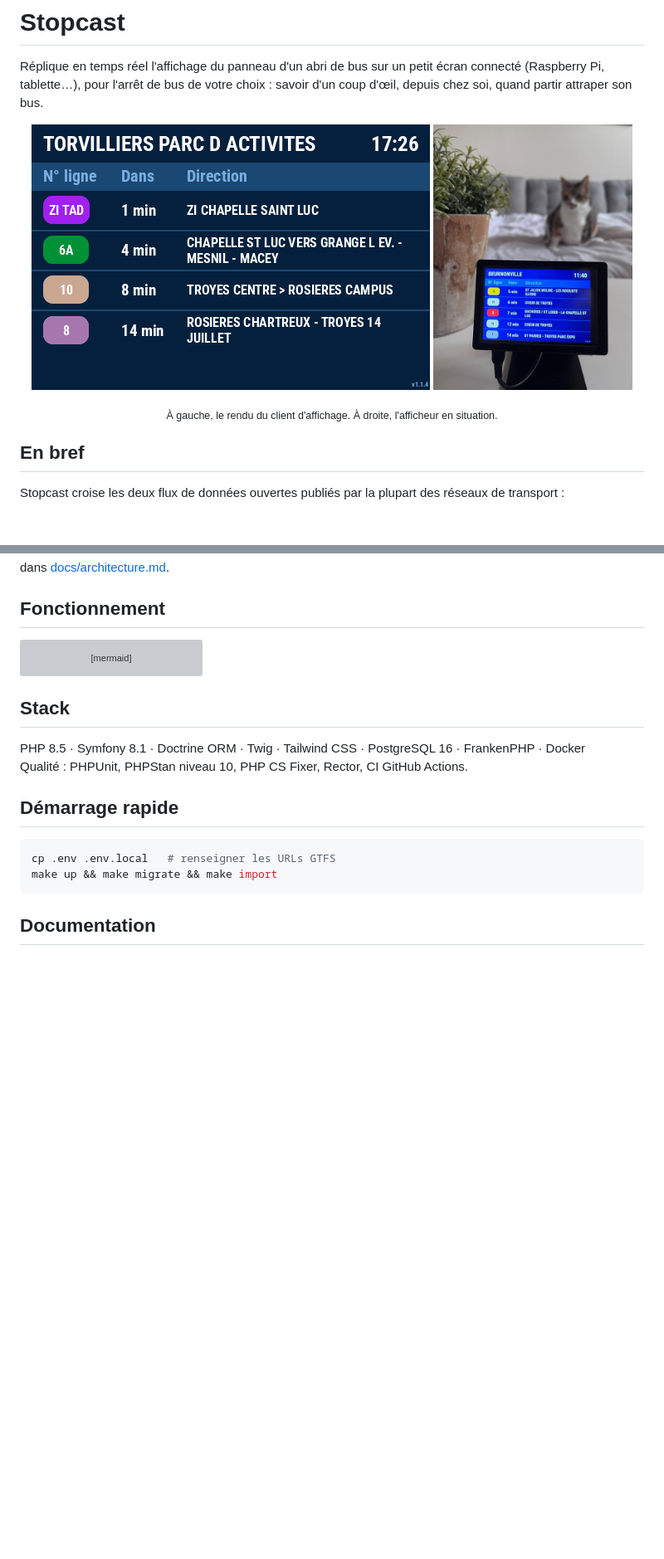
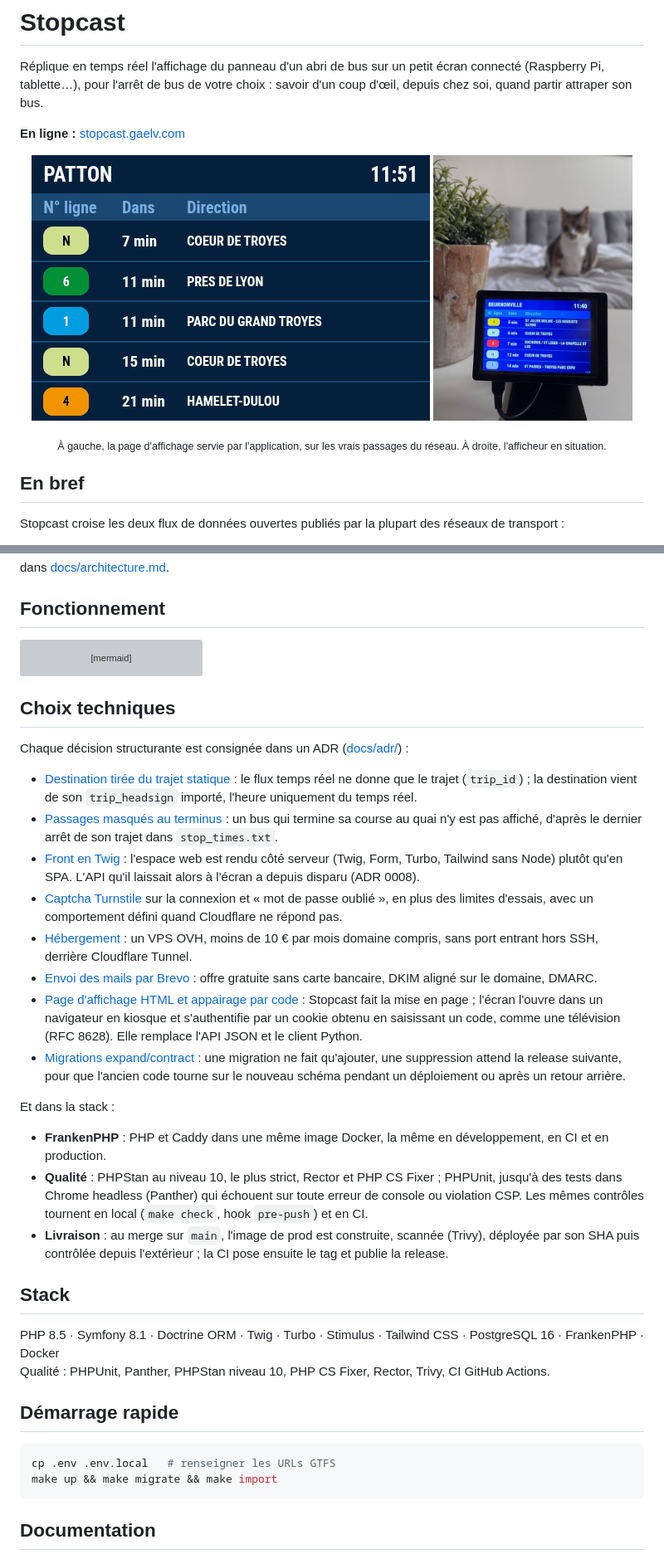
Before and after one commit to v-gael/Stopcast, a Markdown page: README.md, 2 parts joined by grey strips. Shown at 83% size. Rendered like a GitHub page; pictures changed too: docs/demo.gif; blank space fills up the shorter version; grey boxes are pictures that could not be loaded.

Commit message:
docs(readme): rewrite the README for a first-time reader
Link to the live instance, replace the demo GIF of the retired Python client
with the real display page rotating between three quays, summarise each ADR
and the visible stack choices in a "Choix techniques" section, and rewrite
"État du projet" from the delivered features.

````diff
--- a/README.md
+++ b/README.md
@@ -2,4 +2,6 @@
 
 Réplique en temps réel l'affichage du panneau d'un abri de bus sur un petit écran connecté (Raspberry Pi, tablette…), pour l'arrêt de bus de votre choix : savoir d'un coup d'œil, depuis chez soi, quand partir attraper son bus.
 
+**En ligne :** [stopcast.gaelv.com](https://stopcast.gaelv.com)
+
 <p align="center">
@@ -7,7 +9,7 @@ Réplique en temps réel l'affichage du panneau d'un abri de bus sur un petit é
   <img src="docs/afficheur-en-situation.jpg" alt="Photo de l'afficheur en situation : le panneau sur l'écran 3,5 pouces du Raspberry Pi" width="240">
 </p>
 
-<p align="center"><sub>À gauche, le rendu du client d'affichage. À droite, l'afficheur en situation.</sub></p>
+<p align="center"><sub>À gauche, la page d'affichage servie par l'application, sur les vrais passages du réseau. À droite, l'afficheur en situation.</sub></p>
 
 ## En bref
 
@@ -36,10 +38,29 @@ flowchart LR
     A -- "HTML, rafraîchi 1×/min<br/>(cookie de l'écran)" --> D["Dispositif<br/>(navigateur d'un écran : Raspberry Pi, tablette…)"]
 ```
 
+## Choix techniques
+
+Chaque décision structurante est consignée dans un ADR ([docs/adr/](docs/adr/)) :
+
+- [Destination tirée du trajet statique](docs/adr/0001-destination-par-trajet.md) : le flux temps réel ne donne que le trajet (`trip_id`) ; la destination vient de son `trip_headsign` importé, l'heure uniquement du temps réel.
+- [Passages masqués au terminus](docs/adr/0002-terminus-par-trajet.md) : un bus qui termine sa course au quai n'y est pas affiché, d'après le dernier arrêt de son trajet dans `stop_times.txt`.
+- [Front en Twig](docs/adr/0003-front-twig.md) : l'espace web est rendu côté serveur (Twig, Form, Turbo, Tailwind sans Node) plutôt qu'en SPA. L'API qu'il laissait alors à l'écran a depuis disparu (ADR 0008).
+- [Captcha Turnstile](docs/adr/0004-captcha-turnstile.md) sur la connexion et « mot de passe oublié », en plus des limites d'essais, avec un comportement défini quand Cloudflare ne répond pas.
+- [Hébergement](docs/adr/0006-hebergement.md) : un VPS OVH, moins de 10 € par mois domaine compris, sans port entrant hors SSH, derrière Cloudflare Tunnel.
+- [Envoi des mails par Brevo](docs/adr/0007-envoi-des-mails.md) : offre gratuite sans carte bancaire, DKIM aligné sur le domaine, DMARC.
+- [Page d'affichage HTML et appairage par code](docs/adr/0008-affichage-html-et-appairage.md) : Stopcast fait la mise en page ; l'écran l'ouvre dans un navigateur en kiosque et s'authentifie par un cookie obtenu en saisissant un code, comme une télévision (RFC 8628). Elle remplace l'API JSON et le client Python.
+- [Migrations expand/contract](docs/adr/0009-migrations-expand-contract.md) : une migration ne fait qu'ajouter, une suppression attend la release suivante, pour que l'ancien code tourne sur le nouveau schéma pendant un déploiement ou après un retour arrière.
+
+Et dans la stack :
+
+- **FrankenPHP** : PHP et Caddy dans une même image Docker, la même en développement, en CI et en production.
+- **Qualité** : PHPStan au niveau 10, le plus strict, Rector et PHP CS Fixer ; PHPUnit, jusqu'à des tests dans Chrome headless (Panther) qui échouent sur toute erreur de console ou violation CSP. Les mêmes contrôles tournent en local (`make check`, hook `pre-push`) et en CI.
+- **Livraison** : au merge sur `main`, l'image de prod est construite, scannée (Trivy), déployée par son SHA puis contrôlée depuis l'extérieur ; la CI pose ensuite le tag et publie la release.
+
 ## Stack
 
-PHP 8.5 · Symfony 8.1 · Doctrine ORM · Twig · Tailwind CSS · PostgreSQL 16 · FrankenPHP · Docker
-Qualité : PHPUnit, PHPStan niveau 10, PHP CS Fixer, Rector, CI GitHub Actions.
+PHP 8.5 · Symfony 8.1 · Doctrine ORM · Twig · Turbo · Stimulus · Tailwind CSS · PostgreSQL 16 · FrankenPHP · Docker
+Qualité : PHPUnit, Panther, PHPStan niveau 10, PHP CS Fixer, Rector, Trivy, CI GitHub Actions.
 
 ## Démarrage rapide
 
````
Also changed, not shown: other parts of README.md (+7 -2 lines).
